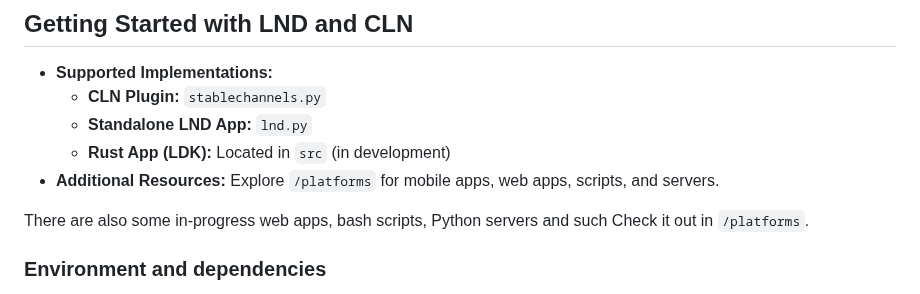
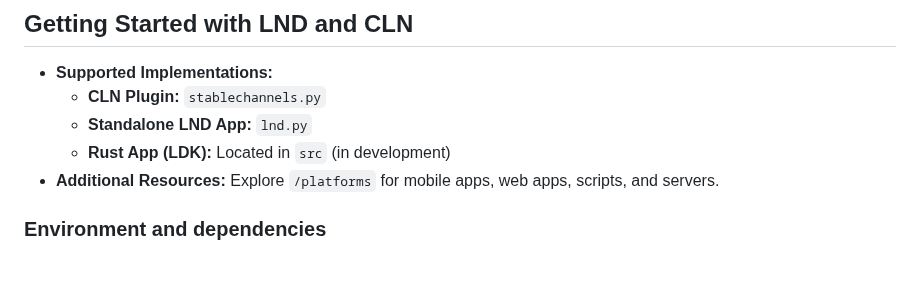
Before and after one commit to toneloc/stable-channels, a Markdown page: README.md, the part around the change. Drawn GitHub-style; blank space fills up the shorter version.

Commit message:
shortened

```diff
--- a/README.md
+++ b/README.md
@@ -125,8 +125,6 @@ Every 1 minute, the price of bitcoin:
   - **Standalone LND App:** `lnd.py`
   - **Rust App (LDK):** Located in `src` (in development)
 - **Additional Resources:** Explore `/platforms` for mobile apps, web apps, scripts, and servers.
-
-There are also some in-progress web apps, bash scripts, Python servers and such Check it out in `/platforms`.
 
 ### Environment and dependencies
 
```
